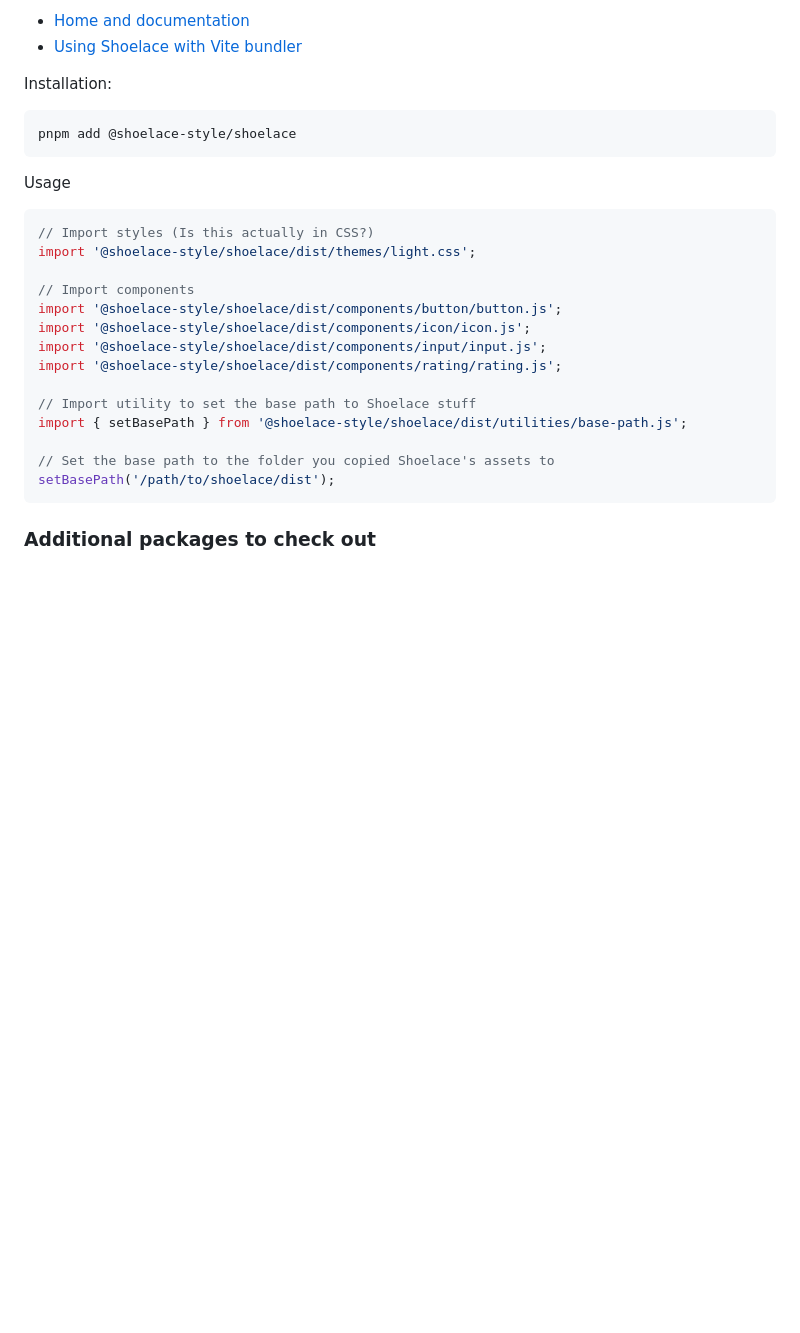
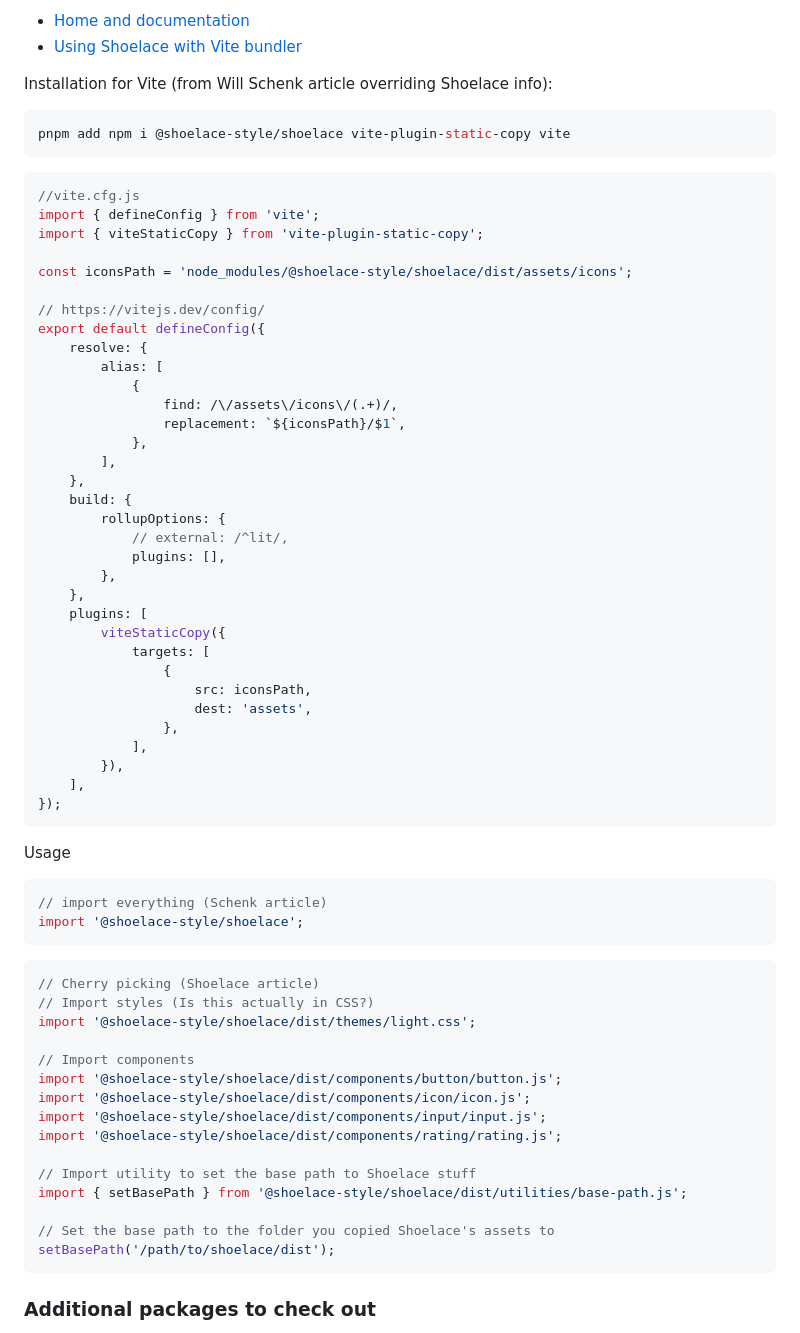
Before and after one commit to trinkel/240522-opiTimerVanilla.test, a Markdown page: resource/devNotes.md, the part around the change. GitHub-like rendering; blank space fills up the shorter version.

Commit message:
Add Shoelace/Vite information

````diff
--- a/resource/devNotes.md
+++ b/resource/devNotes.md
@@ -72,15 +72,57 @@ Web component library.
 - [Home and documentation](https://shoelace.style)
 - [Using Shoelace with Vite bundler](https://willschenk.com/labnotes/2024/shoelace_and_vite/)
 
-Installation:
+Installation for Vite (from Will Schenk article overriding Shoelace info):
 
 ```bash
-pnpm add @shoelace-style/shoelace
+pnpm add npm i @shoelace-style/shoelace vite-plugin-static-copy vite
+```
+
+```js
+//vite.cfg.js
+import { defineConfig } from 'vite';
+import { viteStaticCopy } from 'vite-plugin-static-copy';
+
+const iconsPath = 'node_modules/@shoelace-style/shoelace/dist/assets/icons';
+
+// https://vitejs.dev/config/
+export default defineConfig({
+	resolve: {
+		alias: [
+			{
+				find: /\/assets\/icons\/(.+)/,
+				replacement: `${iconsPath}/$1`,
+			},
+		],
+	},
+	build: {
+		rollupOptions: {
+			// external: /^lit/,
+			plugins: [],
+		},
+	},
+	plugins: [
+		viteStaticCopy({
+			targets: [
+				{
+					src: iconsPath,
+					dest: 'assets',
+				},
+			],
+		}),
+	],
+});
 ```
 
 Usage
 
 ```ts
+// import everything (Schenk article)
+import '@shoelace-style/shoelace';
+```
+
+```ts
+// Cherry picking (Shoelace article)
 // Import styles (Is this actually in CSS?)
 import '@shoelace-style/shoelace/dist/themes/light.css';
 
````
